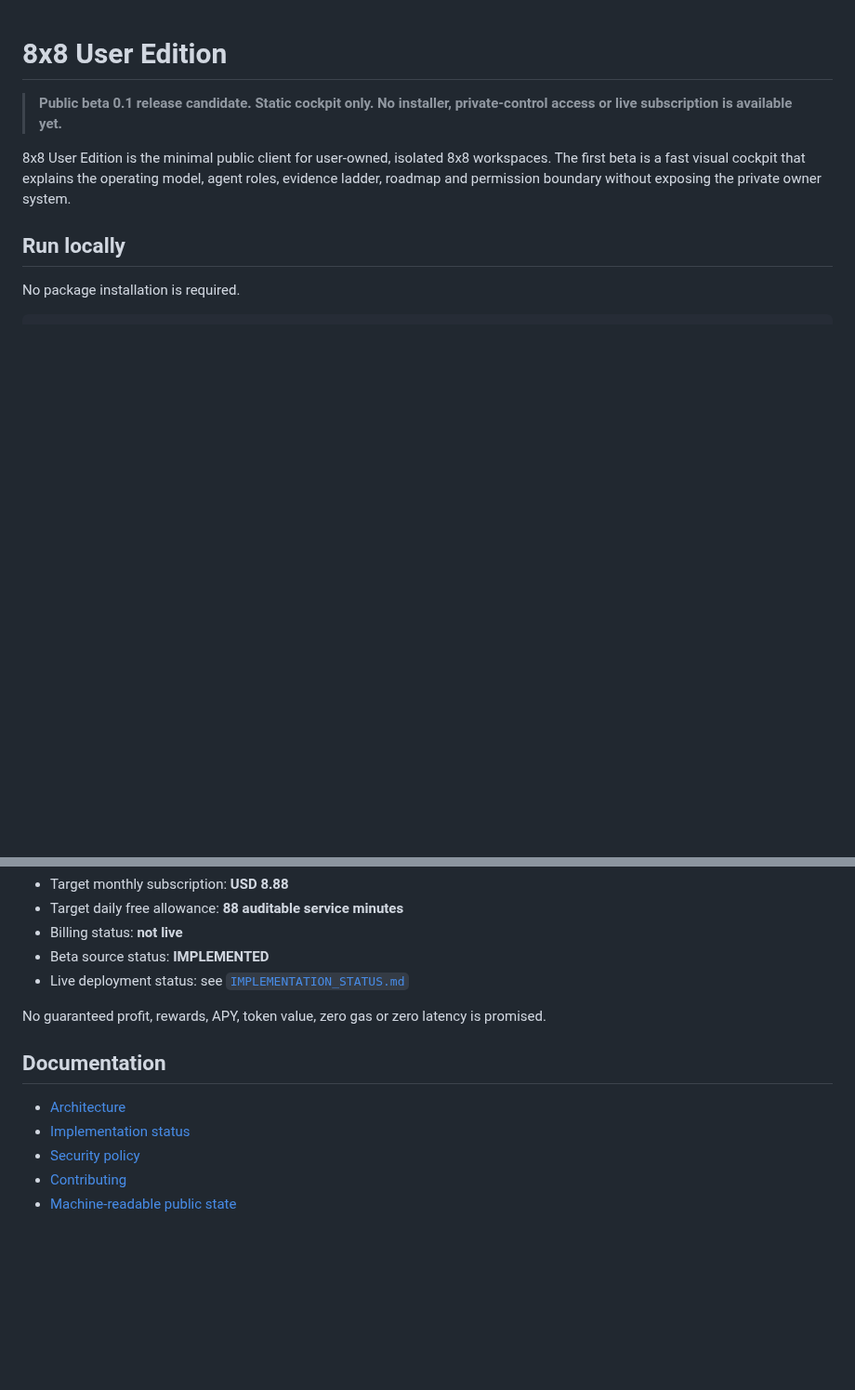
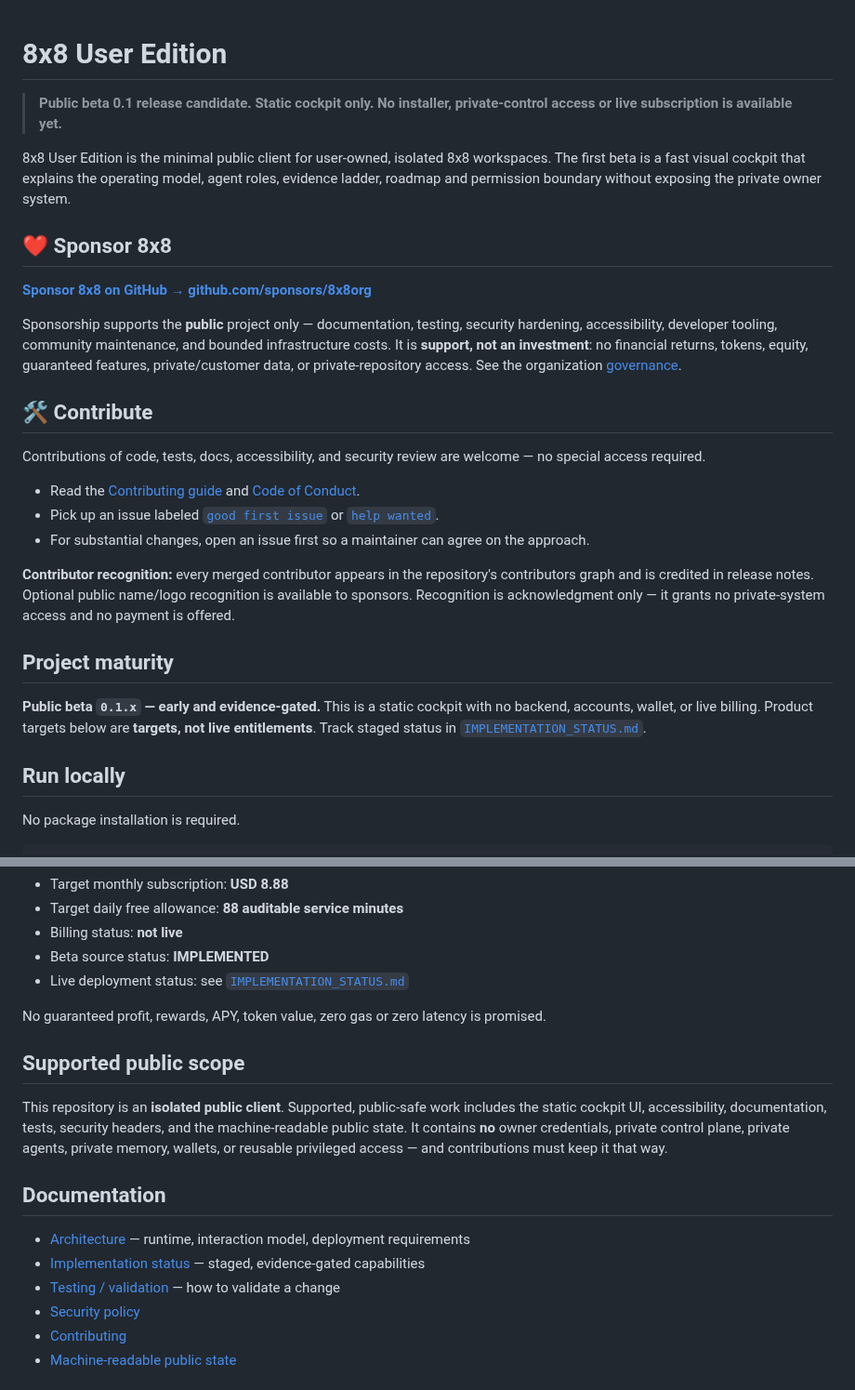
Before and after one commit to 8x8org/8x8-user-edition, a Markdown page: README.md, 2 parts joined by grey strips. Shown at 93% size. Rendered like a GitHub page; blank space fills up the shorter version.

Commit message:
docs: add sponsor, contribute, maturity, scope, and recognition sections to README
- Sponsor button + https://github.com/sponsors/8x8org (support, not investment)
- Contribution CTA linking org CONTRIBUTING/CoC and good-first/help-wanted labels
- Contributor recognition policy (acknowledgment only, no payment, no private access)
- Project maturity statement, supported public scope, architecture/roadmap/testing/security links

Co-Authored-By: Claude Opus 4.8 <noreply@anthropic.com>

```diff
--- a/README.md
+++ b/README.md
@@ -3,6 +3,26 @@
 > **Public beta 0.1 release candidate. Static cockpit only. No installer, private-control access or live subscription is available yet.**
 
 8x8 User Edition is the minimal public client for user-owned, isolated 8x8 workspaces. The first beta is a fast visual cockpit that explains the operating model, agent roles, evidence ladder, roadmap and permission boundary without exposing the private owner system.
+
+## ❤️ Sponsor 8x8
+
+[**Sponsor 8x8 on GitHub → github.com/sponsors/8x8org**](https://github.com/sponsors/8x8org)
+
+Sponsorship supports the **public** project only — documentation, testing, security hardening, accessibility, developer tooling, community maintenance, and bounded infrastructure costs. It is **support, not an investment**: no financial returns, tokens, equity, guaranteed features, private/customer data, or private-repository access. See the organization [governance](https://github.com/8x8org/.github/blob/main/GOVERNANCE.md).
+
+## 🛠️ Contribute
+
+Contributions of code, tests, docs, accessibility, and security review are welcome — no special access required.
+
+- Read the [Contributing guide](https://github.com/8x8org/.github/blob/main/CONTRIBUTING.md) and [Code of Conduct](https://github.com/8x8org/.github/blob/main/CODE_OF_CONDUCT.md).
+- Pick up an issue labeled [`good first issue`](https://github.com/8x8org/8x8-user-edition/labels/good%20first%20issue) or [`help wanted`](https://github.com/8x8org/8x8-user-edition/labels/help%20wanted).
+- For substantial changes, open an issue first so a maintainer can agree on the approach.
+
+**Contributor recognition:** every merged contributor appears in the repository's contributors graph and is credited in release notes. Optional public name/logo recognition is available to sponsors. Recognition is acknowledgment only — it grants no private-system access and no payment is offered.
+
+## Project maturity
+
+**Public beta `0.1.x` — early and evidence-gated.** This is a static cockpit with no backend, accounts, wallet, or live billing. Product targets below are **targets, not live entitlements**. Track staged status in [`IMPLEMENTATION_STATUS.md`](IMPLEMENTATION_STATUS.md).
 
 ## Run locally
 
@@ -80,10 +100,15 @@ All optional device contribution is disabled by default and must be visible, lim
 
 No guaranteed profit, rewards, APY, token value, zero gas or zero latency is promised.
 
+## Supported public scope
+
+This repository is an **isolated public client**. Supported, public-safe work includes the static cockpit UI, accessibility, documentation, tests, security headers, and the machine-readable public state. It contains **no** owner credentials, private control plane, private agents, private memory, wallets, or reusable privileged access — and contributions must keep it that way.
+
 ## Documentation
 
-- [Architecture](ARCHITECTURE.md)
-- [Implementation status](IMPLEMENTATION_STATUS.md)
+- [Architecture](ARCHITECTURE.md) — runtime, interaction model, deployment requirements
+- [Implementation status](IMPLEMENTATION_STATUS.md) — staged, evidence-gated capabilities
+- [Testing / validation](https://github.com/8x8org/.github/blob/main/CONTRIBUTING.md#testing-requirements) — how to validate a change
 - [Security policy](SECURITY.md)
 - [Contributing](CONTRIBUTING.md)
 - [Machine-readable public state](state/public-state.json)
```
